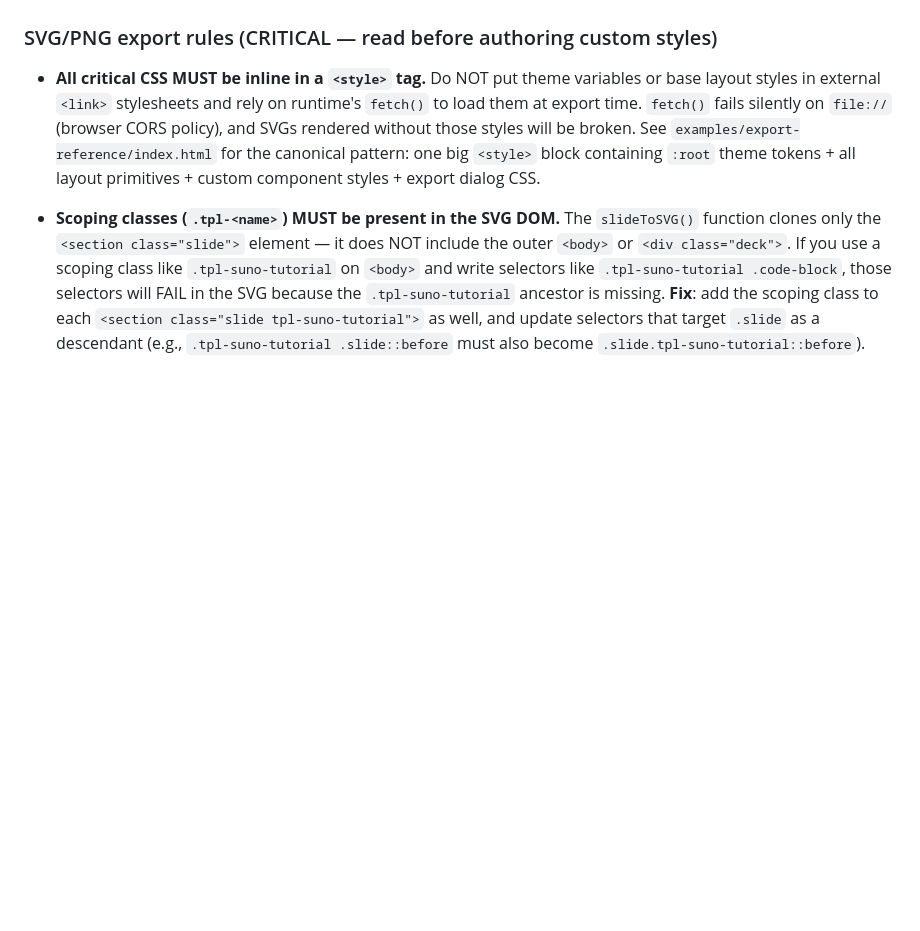
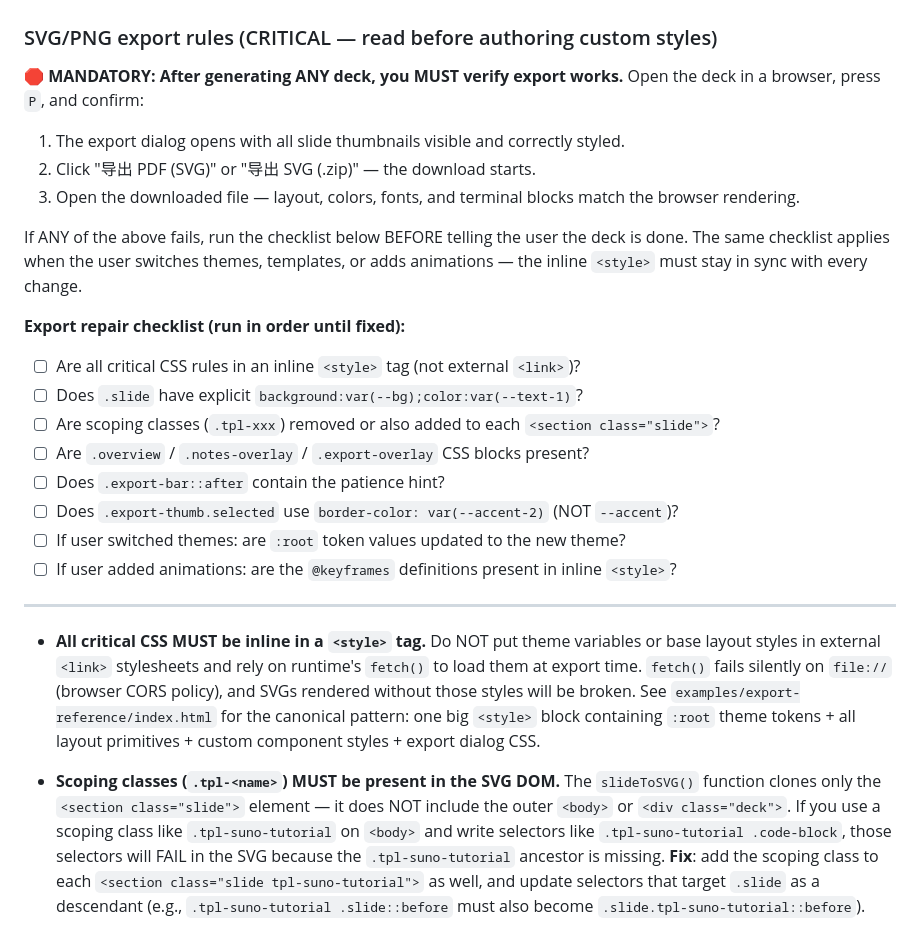
Before and after one commit to ostar999/ostar-all-in-html-ppt, a Markdown page: SKILL.md, the part around the change. Drawn GitHub-style; blank space fills up the shorter version.

Commit message:
feat: add mandatory export verification rule and repair checklist
- Every deck MUST be tested with P-key export before declaring done
- 8-item repair checklist covers inline CSS, scoping, chrome, hints, themes, animations
- Applies to theme/template/animation switches as well

```diff
--- a/SKILL.md
+++ b/SKILL.md
@@ -152,6 +152,29 @@ Only after those are clear, scaffold the deck and start writing.
   audience-facing content (titles, bullet points, data, charts, images).
 
 ### SVG/PNG export rules (CRITICAL — read before authoring custom styles)
+
+**🛑 MANDATORY: After generating ANY deck, you MUST verify export works.** Open
+the deck in a browser, press `P`, and confirm:
+1. The export dialog opens with all slide thumbnails visible and correctly styled.
+2. Click "导出 PDF (SVG)" or "导出 SVG (.zip)" — the download starts.
+3. Open the downloaded file — layout, colors, fonts, and terminal blocks match the browser rendering.
+
+If ANY of the above fails, run the checklist below BEFORE telling the user the deck is done.
+The same checklist applies when the user switches themes, templates, or adds animations —
+the inline `<style>` must stay in sync with every change.
+
+**Export repair checklist (run in order until fixed):**
+
+1. ☐ Are all critical CSS rules in an inline `<style>` tag (not external `<link>`)?
+2. ☐ Does `.slide` have explicit `background:var(--bg);color:var(--text-1)`?
+3. ☐ Are scoping classes (`.tpl-xxx`) removed or also added to each `<section class="slide">`?
+4. ☐ Are `.overview` / `.notes-overlay` / `.export-overlay` CSS blocks present?
+5. ☐ Does `.export-bar::after` contain the patience hint?
+6. ☐ Does `.export-thumb.selected` use `border-color: var(--accent-2)` (NOT `--accent`)?
+7. ☐ If user switched themes: are `:root` token values updated to the new theme?
+8. ☐ If user added animations: are the `@keyframes` definitions present in inline `<style>`?
+
+---
 
 - **All critical CSS MUST be inline in a `<style>` tag.** Do NOT put theme
   variables or base layout styles in external `<link>` stylesheets and rely on
```
